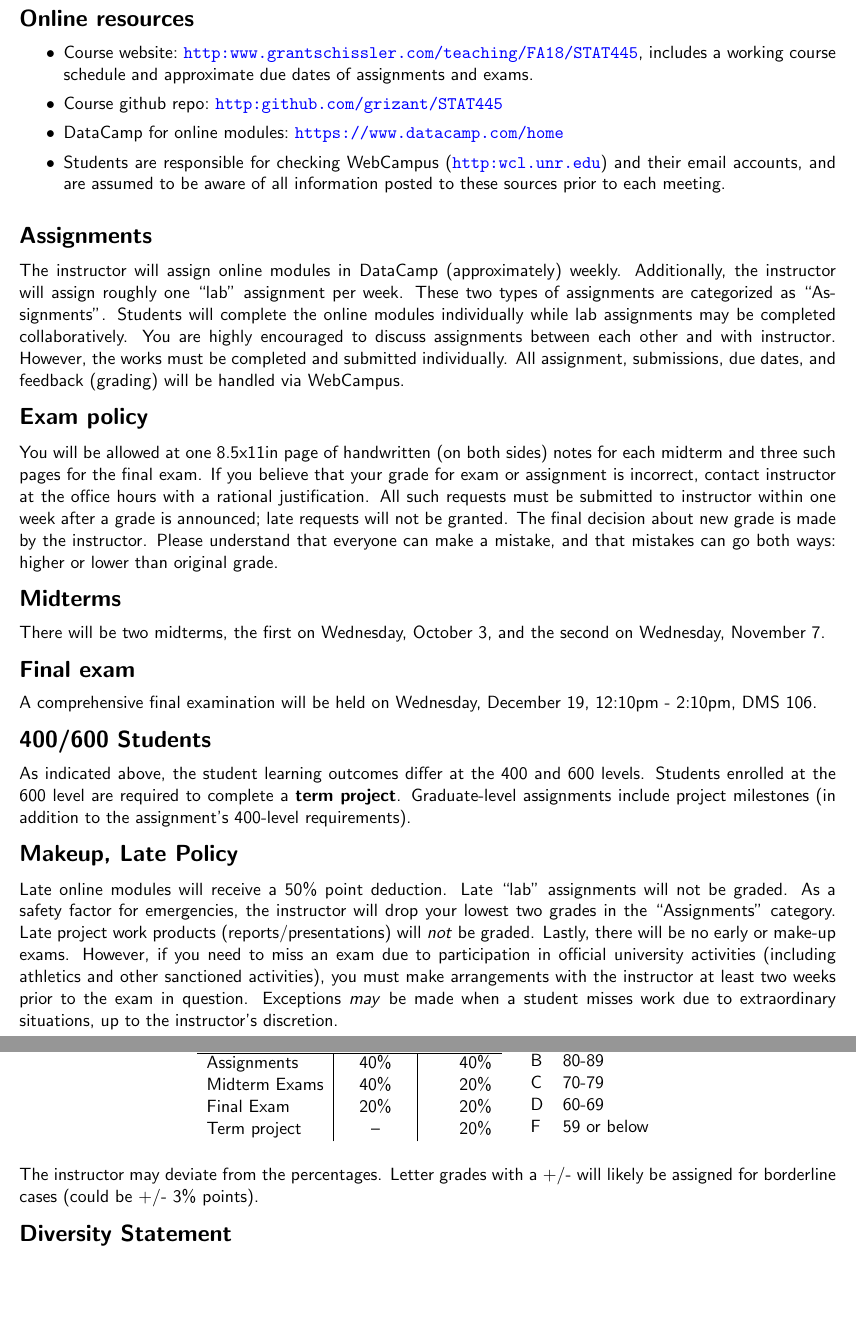
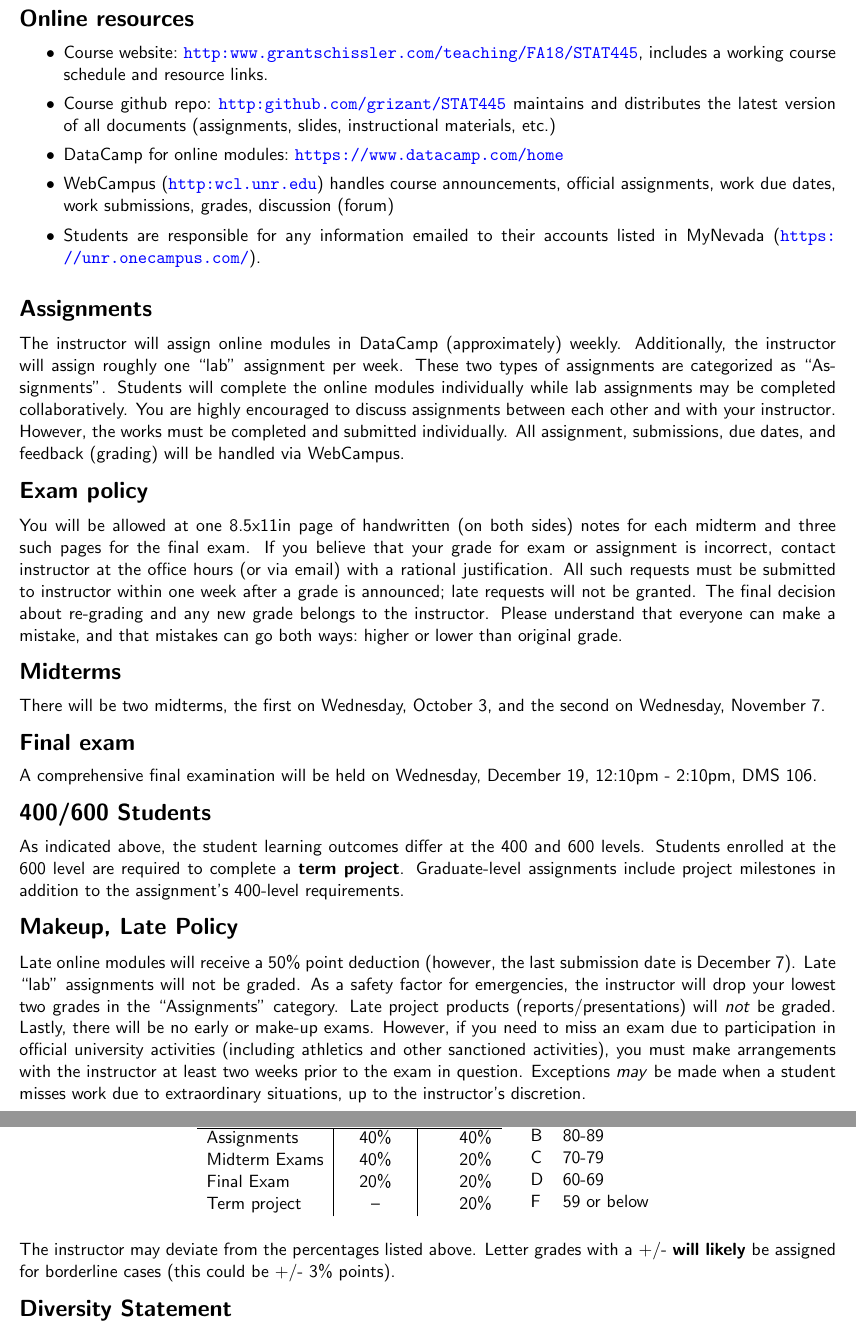
Before and after one commit to grizant/STAT445, a LaTeX document (syllabus/tex/STAT445-645-Intro-to-Stats-Computing-syllabus.tex): two parts of pages 2 and 3 of 4, joined at a grey line, cut so that both start at the same text, the shorter picture padded with empty space. Compiled offline with pdfLaTeX.

Commit message:
final syllabus v4 lol

```diff
--- a/syllabus/tex/STAT445-645-Intro-to-Stats-Computing-syllabus.tex
+++ b/syllabus/tex/STAT445-645-Intro-to-Stats-Computing-syllabus.tex
@@ -104,16 +104,17 @@ None required. Supplementary texts:
 \section*{Online resources}
 \begin{itemize}
     \itemsep0em
-\item Course website:~\url{http:www.grantschissler.com/teaching/FA18/STAT445}, includes a working course schedule and approximate due dates of assignments and exams.
-\item Course github repo:~\url{http:github.com/grizant/STAT445}
+\item Course website:~\url{http:www.grantschissler.com/teaching/FA18/STAT445}, includes a working course schedule and resource links.
+\item Course github repo:~\url{http:github.com/grizant/STAT445} maintains and distributes the latest version of all documents (assignments, slides, instructional materials, etc.)
   \item DataCamp for online modules:~\url{https://www.datacamp.com/home}
-\item Students are responsible for checking WebCampus (\url{http:wcl.unr.edu}) and their email accounts, and are assumed to be aware of all information posted to these sources prior to each meeting.
+  \item WebCampus (\url{http:wcl.unr.edu}) handles course announcements, official assignments, work due dates, work submissions, grades, discussion (forum)
+  \item Students are responsible for any information emailed to their accounts listed in MyNevada (\url{https://unr.onecampus.com/}).
 \end{itemize}
 
 \section*{Assignments}
-The instructor will assign online modules in DataCamp (approximately) weekly. Additionally, the instructor will assign roughly one ``lab'' assignment per week. These two types of assignments are categorized as ``Assignments''. Students will complete the online modules individually while lab assignments may be completed collaboratively. You are highly encouraged to discuss assignments between each other and with instructor. However, the works must be completed and submitted individually. All assignment, submissions, due dates, and feedback (grading) will be handled via WebCampus.
+The instructor will assign online modules in DataCamp (approximately) weekly. Additionally, the instructor will assign roughly one ``lab'' assignment per week. These two types of assignments are categorized as ``Assignments''. Students will complete the online modules individually while lab assignments may be completed collaboratively. You are highly encouraged to discuss assignments between each other and with your instructor. However, the works must be completed and submitted individually. All assignment, submissions, due dates, and feedback (grading) will be handled via WebCampus.
 
-\section*{Exam policy} You will be allowed at one 8.5x11in page of handwritten (on both sides) notes for each midterm and three such pages for the final exam. If you believe that your grade for exam or assignment is incorrect, contact instructor at the office hours with a rational justification. All such requests must be submitted to instructor within one week after a grade is announced; late requests will not be granted. The final decision about new grade is made by the instructor. Please understand that everyone can make a mistake, and that mistakes can go both ways: higher or lower than original grade.
+\section*{Exam policy} You will be allowed at one 8.5x11in page of handwritten (on both sides) notes for each midterm and three such pages for the final exam. If you believe that your grade for exam or assignment is incorrect, contact instructor at the office hours (or via email) with a rational justification. All such requests must be submitted to instructor within one week after a grade is announced; late requests will not be granted. The final decision about re-grading and any new grade belongs to the instructor. Please understand that everyone can make a mistake, and that mistakes can go both ways:~higher or lower than original grade.
 
 \section*{Midterms}
 There will be two midterms, the first on Wednesday, October 3, and the second on Wednesday, November 7.
@@ -122,10 +123,10 @@ There will be two midterms, the first on Wednesday, October 3, and the second on
 A comprehensive final examination will be held on Wednesday, December 19, 12:10pm - 2:10pm, DMS 106.
 
 \section*{400/600 Students}
-As indicated above, the student learning outcomes differ at the 400 and 600 levels. Students enrolled at the 600 level are required to complete a \textbf{term project}. Graduate-level assignments include project milestones (in addition to the assignment's 400-level requirements).
+As indicated above, the student learning outcomes differ at the 400 and 600 levels. Students enrolled at the 600 level are required to complete a \textbf{term project}. Graduate-level assignments include project milestones in addition to the assignment's 400-level requirements.
 
 \section*{Makeup, Late Policy}
-Late online modules will receive a 50\% point deduction. Late ``lab'' assignments will not be graded. As a safety factor for emergencies, the instructor will drop your lowest two grades in the ``Assignments'' category. Late project work products (reports/presentations) will \textit{not} be graded. Lastly, there will be no early or make-up exams. However, if you need to miss an exam due to participation in official university activities (including athletics and other sanctioned activities), you must make arrangements with the instructor at least two weeks prior to the exam in question. Exceptions \textit{may} be made when a student misses work due to extraordinary situations, up to the instructor's discretion.
+Late online modules will receive a 50\% point deduction (however, the last submission date is December 7). Late ``lab'' assignments will not be graded. As a safety factor for emergencies, the instructor will drop your lowest two grades in the ``Assignments'' category. Late project products (reports/presentations) will \textit{not} be graded. Lastly, there will be no early or make-up exams. However, if you need to miss an exam due to participation in official university activities (including athletics and other sanctioned activities), you must make arrangements with the instructor at least two weeks prior to the exam in question. Exceptions \textit{may} be made when a student misses work due to extraordinary situations, up to the instructor's discretion.
 
 \newpage
 \section*{Grading}
@@ -151,7 +152,7 @@ F&59 or below
 \end{tabular}
 \end{center}
 
-The instructor may deviate from the percentages. Letter grades with a +/- will likely be assigned for borderline cases (could be +/- 3\% points).
+The instructor may deviate from the percentages listed above. Letter grades with a +/- \textbf{will likely} be assigned for borderline cases (this could be +/- 3\% points).
 
 \section*{Diversity Statement}
 The University of Nevada, Reno is committed to providing a safe learning and work environment for all. If you believe you have experienced discrimination, sexual harassment, sexual assault, domestic/dating violence, or stalking, whether on or off campus, or need information related to immigration concerns, please contact the University’s Equal Opportunity \& Title IX Office at (775) 784-1547. Resources and interim measures are available to assist you. For more information, please visit \url{http:www.unr.edu/equal-opportunity-title-ix}.
```
Also changed, not shown: syllabus/tex/STAT445-645-Intro-to-Stats-Computing-syllabus.pdf, syllabus/tex/STAT445-645-Intro-to-Stats-Computing-syllabus.tex (4 more changed lines).
